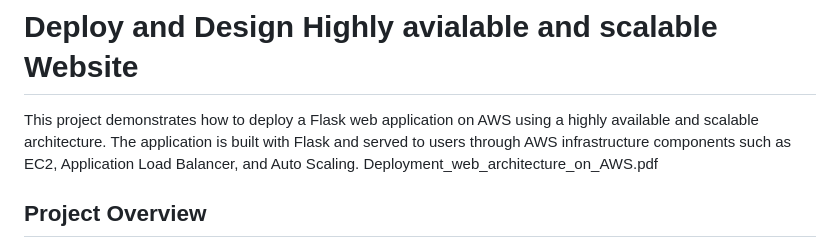
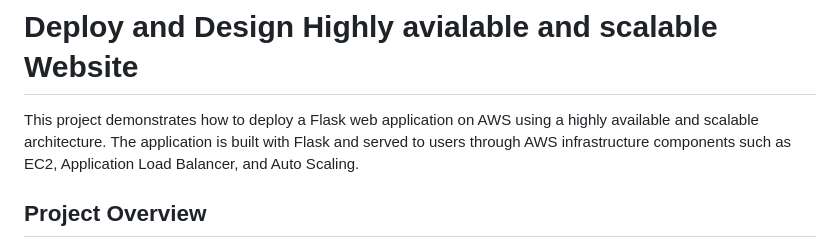
Before and after one commit to Bhushan-Sonune/Deploy_Highly_Available_Website_on_AWS, a Markdown page: README.md, the part around the change. GitHub-like rendering.

```diff
--- a/README.md
+++ b/README.md
@@ -1,7 +1,6 @@
 # Deploy and Design Highly avialable and scalable Website
 
 This project demonstrates how to deploy a Flask web application on AWS using a highly available and scalable architecture. The application is built with Flask and served to users through AWS infrastructure components such as EC2, Application Load Balancer, and Auto Scaling.
-Deployment_web_architecture_on_AWS.pdf
 
 ## Project Overview
 
```
